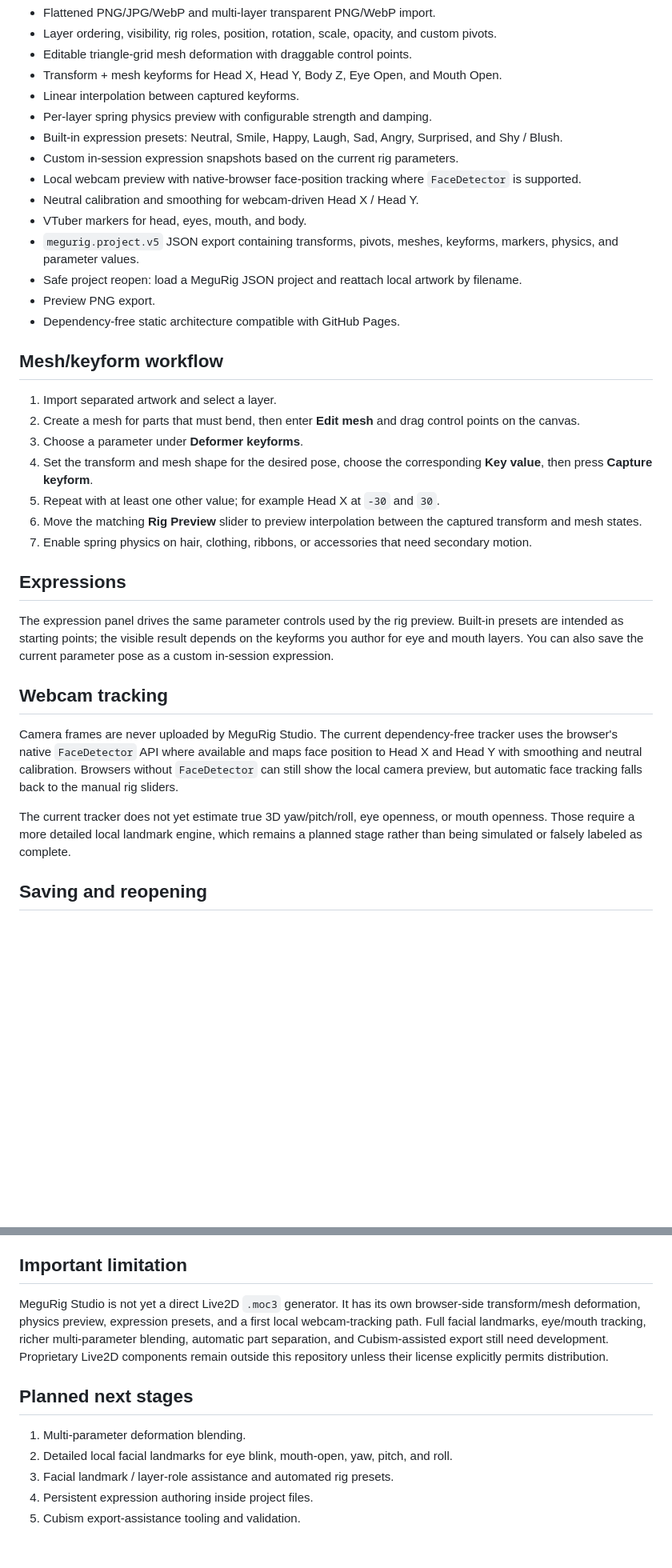
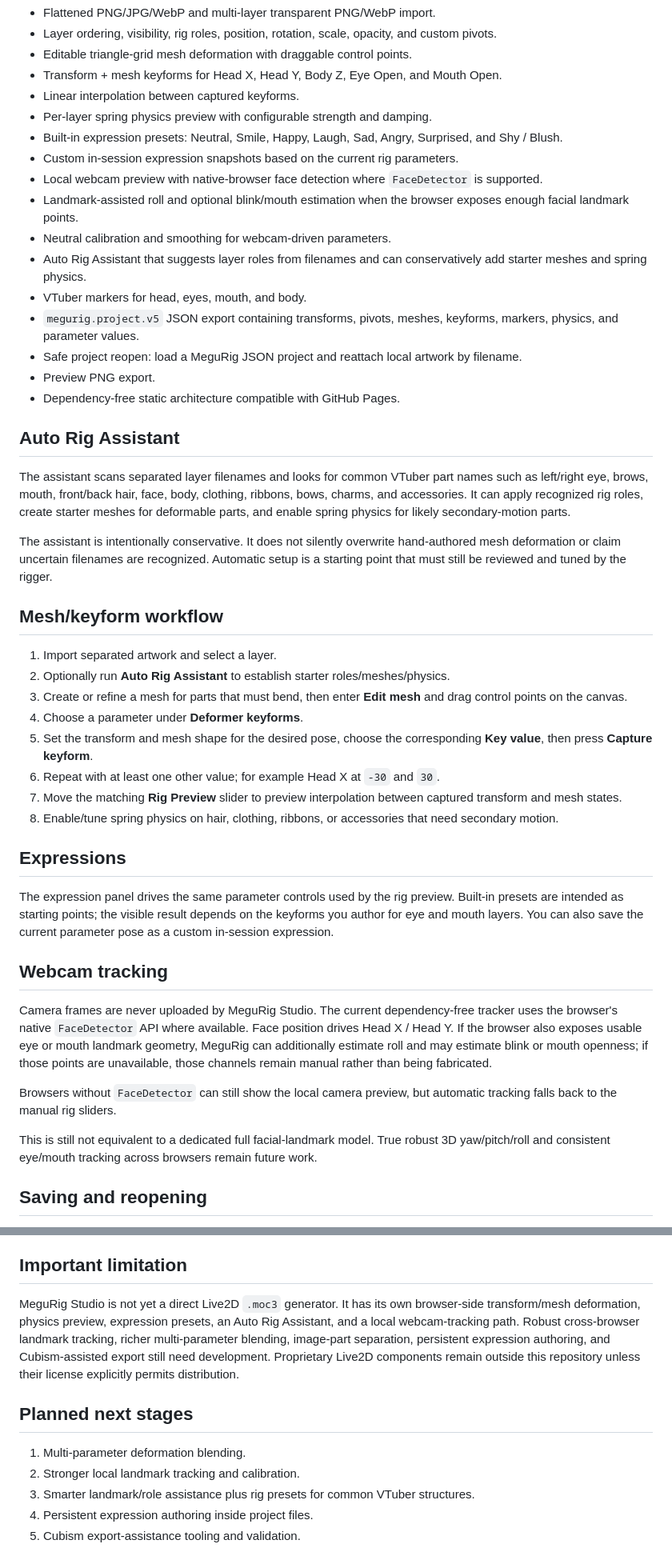
Before and after one commit to LEO-Miguel98/MeguRig-Studio, a Markdown page: README.md, 2 parts joined by grey strips. Shown at 80% size. Drawn GitHub-style; blank space fills up the shorter version.

Commit message:
docs: document landmark tracking and auto-rig assistant

```diff
--- a/README.md
+++ b/README.md
@@ -12,23 +12,32 @@ MeguRig Studio is a private, local-first VTuber rig-preparation workspace design
 - Per-layer spring physics preview with configurable strength and damping.
 - Built-in expression presets: Neutral, Smile, Happy, Laugh, Sad, Angry, Surprised, and Shy / Blush.
 - Custom in-session expression snapshots based on the current rig parameters.
-- Local webcam preview with native-browser face-position tracking where `FaceDetector` is supported.
-- Neutral calibration and smoothing for webcam-driven Head X / Head Y.
+- Local webcam preview with native-browser face detection where `FaceDetector` is supported.
+- Landmark-assisted roll and optional blink/mouth estimation when the browser exposes enough facial landmark points.
+- Neutral calibration and smoothing for webcam-driven parameters.
+- Auto Rig Assistant that suggests layer roles from filenames and can conservatively add starter meshes and spring physics.
 - VTuber markers for head, eyes, mouth, and body.
 - `megurig.project.v5` JSON export containing transforms, pivots, meshes, keyforms, markers, physics, and parameter values.
 - Safe project reopen: load a MeguRig JSON project and reattach local artwork by filename.
 - Preview PNG export.
 - Dependency-free static architecture compatible with GitHub Pages.
 
+## Auto Rig Assistant
+
+The assistant scans separated layer filenames and looks for common VTuber part names such as left/right eye, brows, mouth, front/back hair, face, body, clothing, ribbons, bows, charms, and accessories. It can apply recognized rig roles, create starter meshes for deformable parts, and enable spring physics for likely secondary-motion parts.
+
+The assistant is intentionally conservative. It does not silently overwrite hand-authored mesh deformation or claim uncertain filenames are recognized. Automatic setup is a starting point that must still be reviewed and tuned by the rigger.
+
 ## Mesh/keyform workflow
 
 1. Import separated artwork and select a layer.
-2. Create a mesh for parts that must bend, then enter **Edit mesh** and drag control points on the canvas.
-3. Choose a parameter under **Deformer keyforms**.
-4. Set the transform and mesh shape for the desired pose, choose the corresponding **Key value**, then press **Capture keyform**.
-5. Repeat with at least one other value; for example Head X at `-30` and `30`.
-6. Move the matching **Rig Preview** slider to preview interpolation between the captured transform and mesh states.
-7. Enable spring physics on hair, clothing, ribbons, or accessories that need secondary motion.
+2. Optionally run **Auto Rig Assistant** to establish starter roles/meshes/physics.
+3. Create or refine a mesh for parts that must bend, then enter **Edit mesh** and drag control points on the canvas.
+4. Choose a parameter under **Deformer keyforms**.
+5. Set the transform and mesh shape for the desired pose, choose the corresponding **Key value**, then press **Capture keyform**.
+6. Repeat with at least one other value; for example Head X at `-30` and `30`.
+7. Move the matching **Rig Preview** slider to preview interpolation between captured transform and mesh states.
+8. Enable/tune spring physics on hair, clothing, ribbons, or accessories that need secondary motion.
 
 ## Expressions
 
@@ -36,9 +45,11 @@ The expression panel drives the same parameter controls used by the rig preview.
 
 ## Webcam tracking
 
-Camera frames are never uploaded by MeguRig Studio. The current dependency-free tracker uses the browser's native `FaceDetector` API where available and maps face position to Head X and Head Y with smoothing and neutral calibration. Browsers without `FaceDetector` can still show the local camera preview, but automatic face tracking falls back to the manual rig sliders.
+Camera frames are never uploaded by MeguRig Studio. The current dependency-free tracker uses the browser's native `FaceDetector` API where available. Face position drives Head X / Head Y. If the browser also exposes usable eye or mouth landmark geometry, MeguRig can additionally estimate roll and may estimate blink or mouth openness; if those points are unavailable, those channels remain manual rather than being fabricated.
 
-The current tracker does not yet estimate true 3D yaw/pitch/roll, eye openness, or mouth openness. Those require a more detailed local landmark engine, which remains a planned stage rather than being simulated or falsely labeled as complete.
+Browsers without `FaceDetector` can still show the local camera preview, but automatic tracking falls back to the manual rig sliders.
+
+This is still not equivalent to a dedicated full facial-landmark model. True robust 3D yaw/pitch/roll and consistent eye/mouth tracking across browsers remain future work.
 
 ## Saving and reopening
 
@@ -54,12 +65,12 @@ Artwork and camera frames remain local to the browser. The app has no backend, a
 
 ## Important limitation
 
-MeguRig Studio is not yet a direct Live2D `.moc3` generator. It has its own browser-side transform/mesh deformation, physics preview, expression presets, and a first local webcam-tracking path. Full facial landmarks, eye/mouth tracking, richer multi-parameter blending, automatic part separation, and Cubism-assisted export still need development. Proprietary Live2D components remain outside this repository unless their license explicitly permits distribution.
+MeguRig Studio is not yet a direct Live2D `.moc3` generator. It has its own browser-side transform/mesh deformation, physics preview, expression presets, an Auto Rig Assistant, and a local webcam-tracking path. Robust cross-browser landmark tracking, richer multi-parameter blending, image-part separation, persistent expression authoring, and Cubism-assisted export still need development. Proprietary Live2D components remain outside this repository unless their license explicitly permits distribution.
 
 ## Planned next stages
 
 1. Multi-parameter deformation blending.
-2. Detailed local facial landmarks for eye blink, mouth-open, yaw, pitch, and roll.
-3. Facial landmark / layer-role assistance and automated rig presets.
+2. Stronger local landmark tracking and calibration.
+3. Smarter landmark/role assistance plus rig presets for common VTuber structures.
 4. Persistent expression authoring inside project files.
 5. Cubism export-assistance tooling and validation.
```
